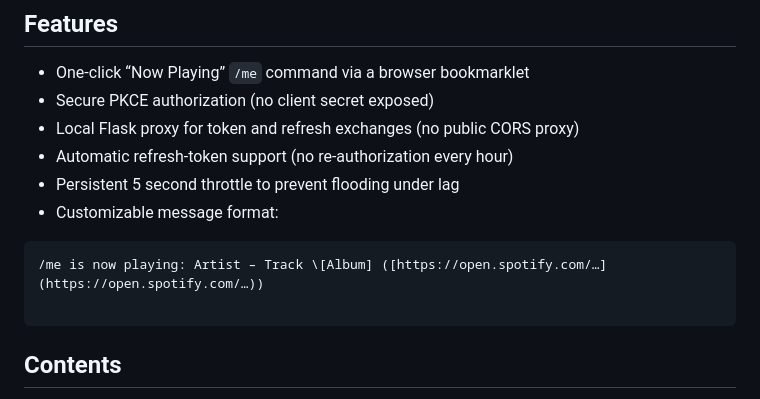
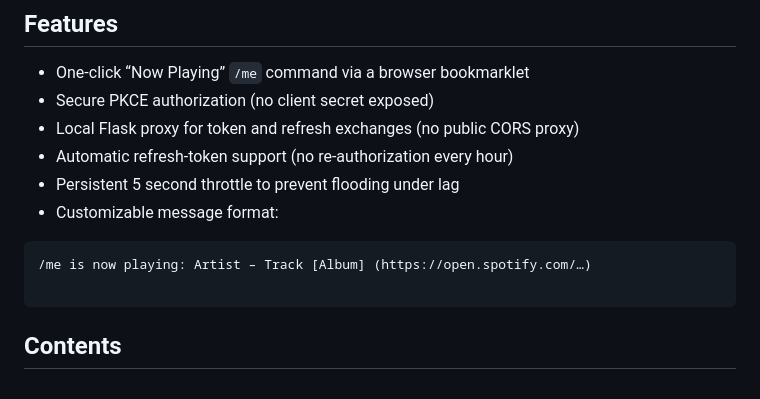
Before and after one commit to blindpeer/SpotifyNowPlayingScript-Local, a Markdown page: README.md, the part around one of its changes. GitHub-like rendering.

````diff
--- a/README.md
+++ b/README.md
@@ -27,7 +27,7 @@ Spotify Now Playing Script (Local Edition) is a small, self-hosted tool that let
 - Persistent 5 second throttle to prevent flooding under lag
 - Customizable message format:
 ```
-/me is now playing: Artist – Track \[Album] ([https://open.spotify.com/…](https://open.spotify.com/…))
+/me is now playing: Artist – Track [Album] (https://open.spotify.com/…)
 
 ```
 
````
Also changed, not shown: other parts of README.md (+0 -4 lines).
